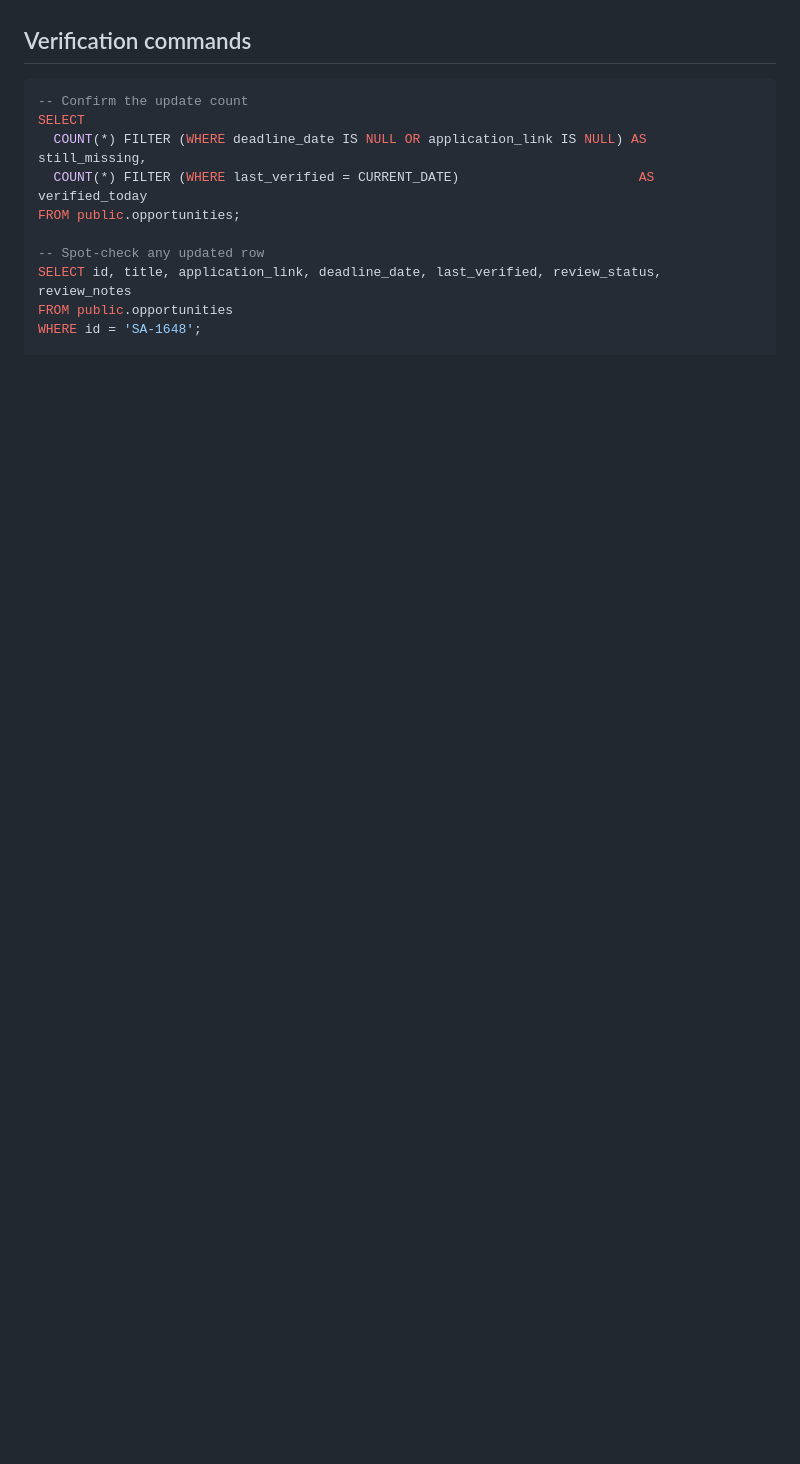
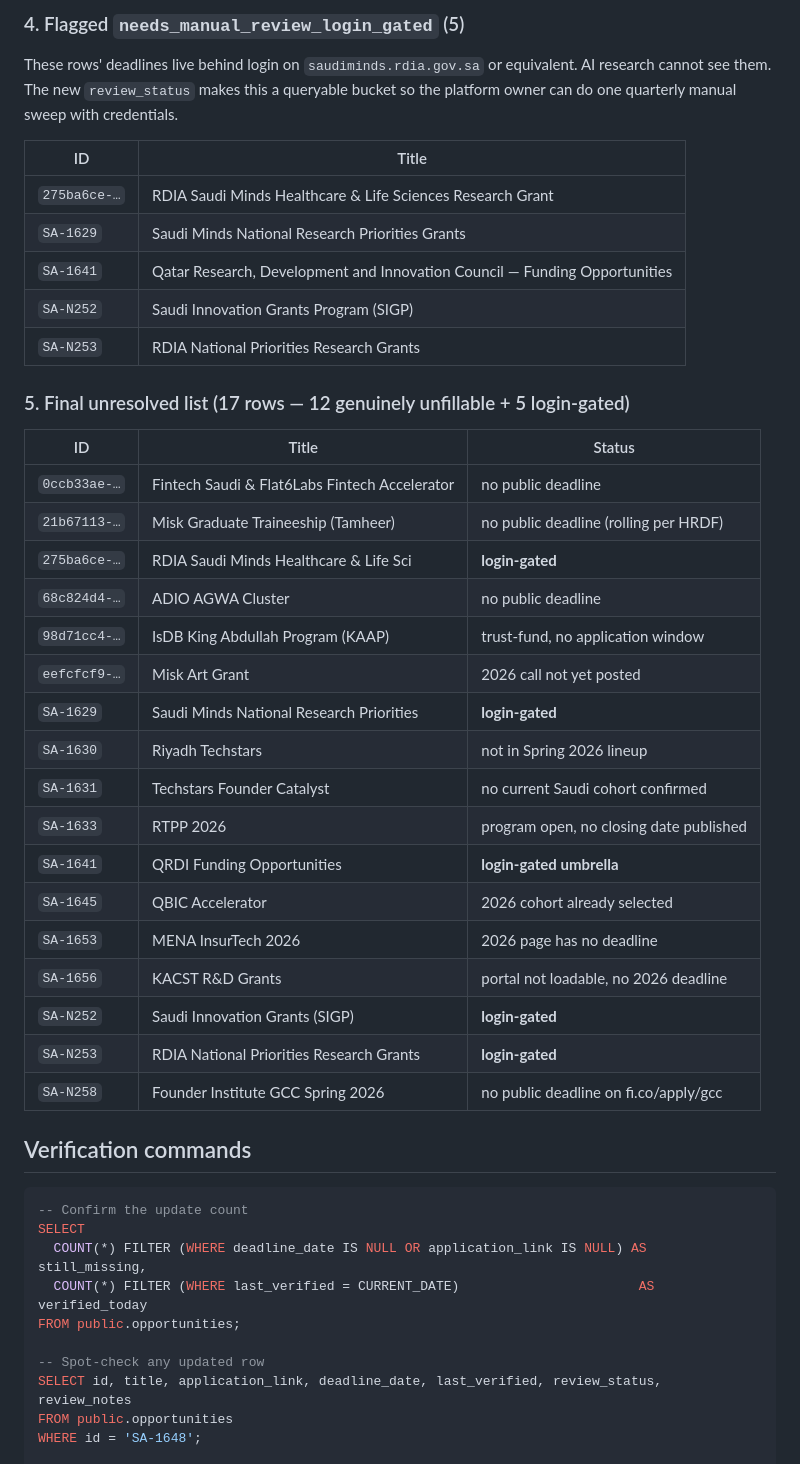
Before and after one commit to Starixfox/Saudi-Opportunity-Hub-DEMO-white-label, a Markdown page: research-results.md, the part around one of its changes. Rendered like a GitHub page; blank space fills up the shorter version.

````diff
--- a/research-results.md
+++ b/research-results.md
@@ -160,3 +208,37 @@ These rows were searched but no public, verifiable evidence on the sponsor's own
+### 4. Flagged `needs_manual_review_login_gated` (5)
+
+These rows' deadlines live behind login on `saudiminds.rdia.gov.sa` or equivalent. AI research cannot see them. The new `review_status` makes this a queryable bucket so the platform owner can do one quarterly manual sweep with credentials.
+
+| ID | Title |
+|---|---|
+| `275ba6ce-…` | RDIA Saudi Minds Healthcare & Life Sciences Research Grant |
+| `SA-1629` | Saudi Minds National Research Priorities Grants |
+| `SA-1641` | Qatar Research, Development and Innovation Council — Funding Opportunities |
+| `SA-N252` | Saudi Innovation Grants Program (SIGP) |
+| `SA-N253` | RDIA National Priorities Research Grants |
+
+### 5. Final unresolved list (17 rows — 12 genuinely unfillable + 5 login-gated)
+
+| ID | Title | Status |
+|---|---|---|
+| `0ccb33ae-…` | Fintech Saudi & Flat6Labs Fintech Accelerator | no public deadline |
+| `21b67113-…` | Misk Graduate Traineeship (Tamheer) | no public deadline (rolling per HRDF) |
+| `275ba6ce-…` | RDIA Saudi Minds Healthcare & Life Sci | **login-gated** |
+| `68c824d4-…` | ADIO AGWA Cluster | no public deadline |
+| `98d71cc4-…` | IsDB King Abdullah Program (KAAP) | trust-fund, no application window |
+| `eefcfcf9-…` | Misk Art Grant | 2026 call not yet posted |
+| `SA-1629` | Saudi Minds National Research Priorities | **login-gated** |
+| `SA-1630` | Riyadh Techstars | not in Spring 2026 lineup |
+| `SA-1631` | Techstars Founder Catalyst | no current Saudi cohort confirmed |
+| `SA-1633` | RTPP 2026 | program open, no closing date published |
+| `SA-1641` | QRDI Funding Opportunities | **login-gated umbrella** |
+| `SA-1645` | QBIC Accelerator | 2026 cohort already selected |
+| `SA-1653` | MENA InsurTech 2026 | 2026 page has no deadline |
+| `SA-1656` | KACST R&D Grants | portal not loadable, no 2026 deadline |
+| `SA-N252` | Saudi Innovation Grants (SIGP) | **login-gated** |
+| `SA-N253` | RDIA National Priorities Research Grants | **login-gated** |
+| `SA-N258` | Founder Institute GCC Spring 2026 | no public deadline on fi.co/apply/gcc |
+
 ## Verification commands
 
 ```sql
````
Also changed, not shown: other parts of research-results.md (+48 -0 lines).
